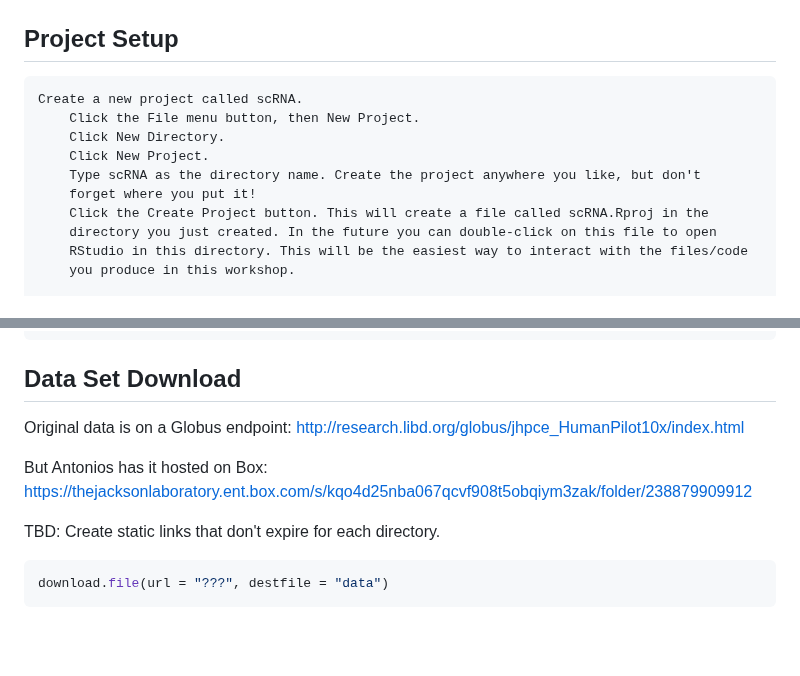
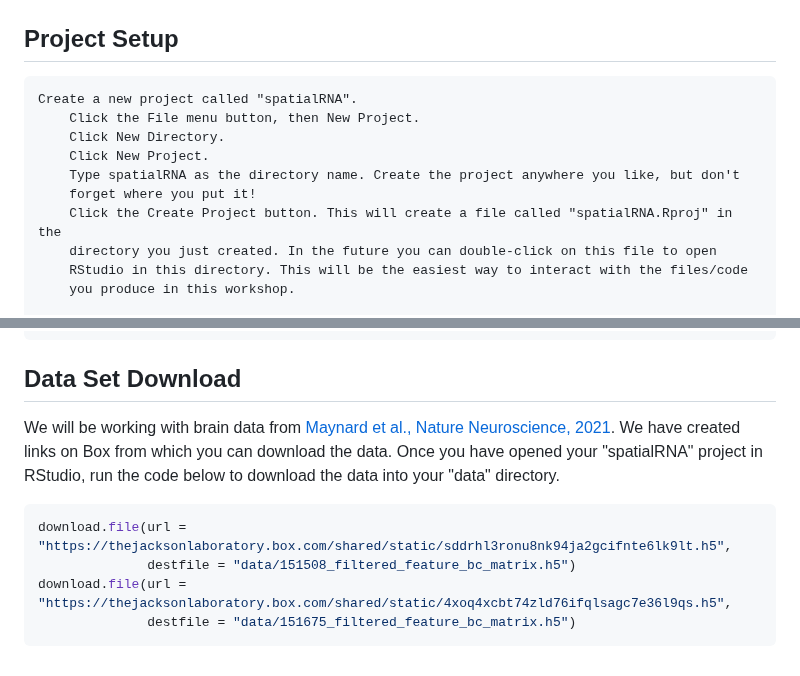
Before and after one commit to smcclatchy/spatial-transcriptomics, a Markdown page: learners/setup.md, 2 parts joined by grey strips. Drawn GitHub-style; blank space fills up the shorter version.

Commit message:
Added download links for data.

````diff
--- a/learners/setup.md
+++ b/learners/setup.md
@@ -47,13 +47,13 @@ library(spacexr)
 
 ## Project Setup
 
-    Create a new project called scRNA.
+    Create a new project called "spatialRNA".
         Click the File menu button, then New Project.
         Click New Directory.
         Click New Project.
-        Type scRNA as the directory name. Create the project anywhere you like, but don't
+        Type spatialRNA as the directory name. Create the project anywhere you like, but don't
         forget where you put it!
-        Click the Create Project button. This will create a file called scRNA.Rproj in the
+        Click the Create Project button. This will create a file called "spatialRNA.Rproj" in the
         directory you just created. In the future you can double-click on this file to open
         RStudio in this directory. This will be the easiest way to interact with the files/code
         you produce in this workshop.
@@ -71,19 +71,15 @@ dir.create("results")
 
 ## Data Set Download
 
-<!--
-FIXME: place any data you want learners to use in `episodes/data` and then use
-       a relative link ( [data zip file](data/lesson-data.zip) ) to provide a
-       link to it, replacing the example.com link.
--->
-
-Original data is on a Globus endpoint:
-http://research.libd.org/globus/jhpce_HumanPilot10x/index.html
-
-But Antonios has it hosted on Box: <https://thejacksonlaboratory.ent.box.com/s/kqo4d25nba067qcvf908t5obqiym3zak/folder/238879909912>
-
-TBD: Create static links that don't expire for each directory.
+We will be working with brain data from
+[Maynard et al., Nature Neuroscience, 2021](https://www.nature.com/articles/s41593-020-00787-0).
+We have created links on Box from which you can download the data. Once you have opened your
+"spatialRNA" project in RStudio, run the code below to download the data into your "data"
+directory.
 
 ```r
-download.file(url = "???", destfile = "data")
+download.file(url = "https://thejacksonlaboratory.box.com/shared/static/sddrhl3ronu8nk94ja2gcifnte6lk9lt.h5",
+              destfile = "data/151508_filtered_feature_bc_matrix.h5")
+download.file(url = "https://thejacksonlaboratory.box.com/shared/static/4xoq4xcbt74zld76ifqlsagc7e36l9qs.h5",
+              destfile = "data/151675_filtered_feature_bc_matrix.h5")
 ```
````
